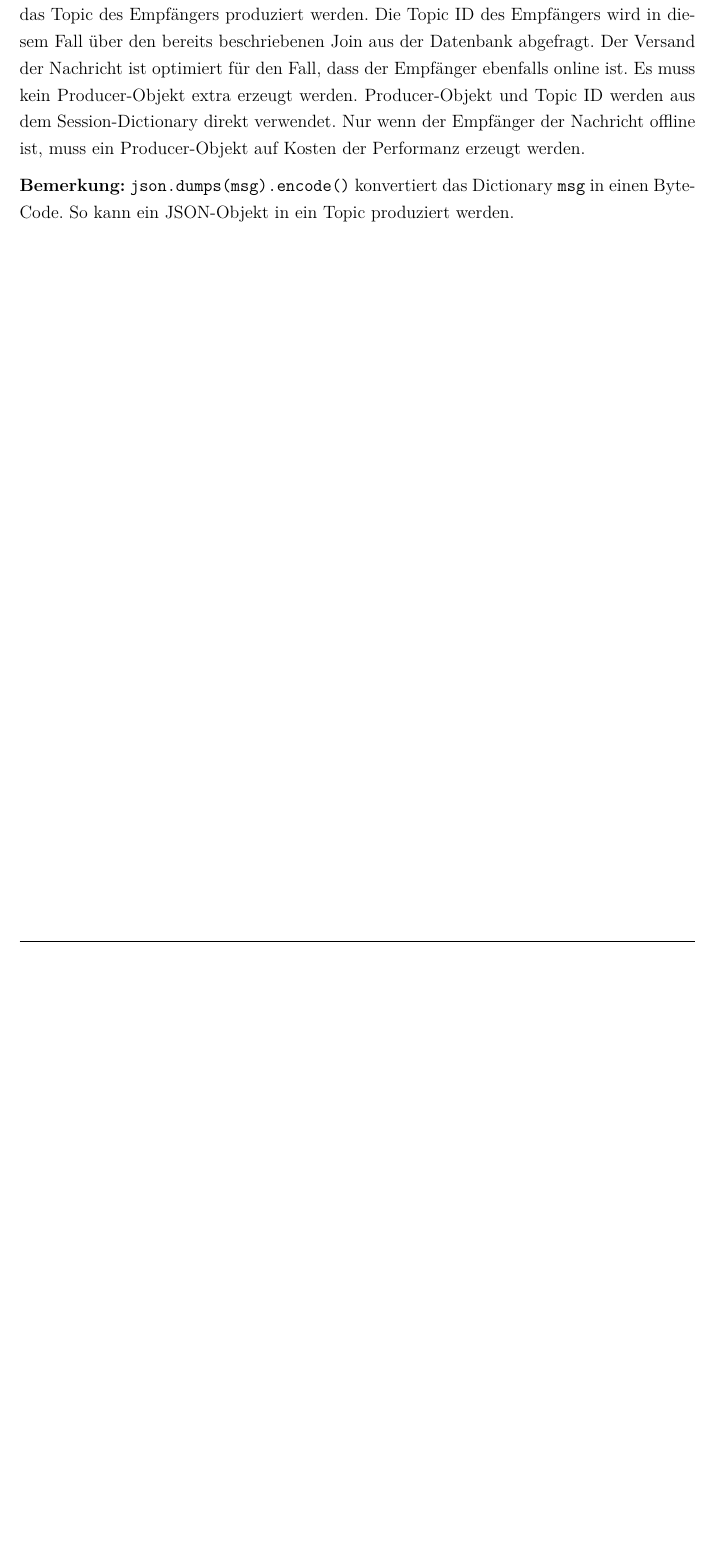
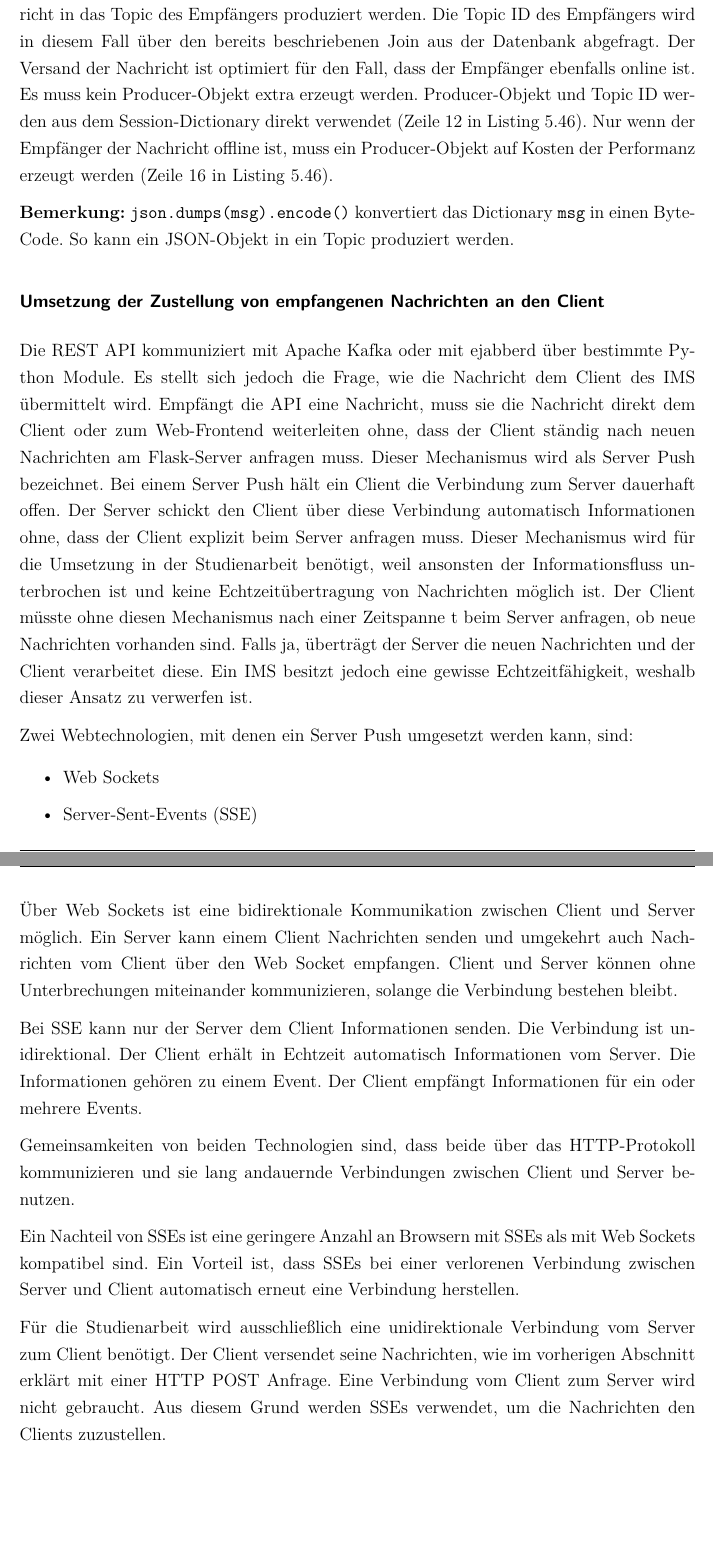
Before and after one commit to inf17101/FlaskXmppPyChat, a LaTeX thesis (LaTeX/Studienarbeit.tex): part of page 115 of 154 before the commit and two parts of pages 115 and 116 of 155 after it, the two joined at a grey line, cut so that both start at the same text, the shorter picture padded with empty space. Compiled offline with pdfLaTeX.

Commit message:
adds chapter about Umsetzung des Empfangs von Nachrichten

```diff
--- a/LaTeX/Studienarbeit.tex
+++ b/LaTeX/Studienarbeit.tex
@@ -138,7 +138,7 @@ frame=None,
 \usepackage[printonlyused]{acronym}
 
 % titel definieren
-\newcommand{\titel}{Entwicklung eines Chatsystems\\auf Basis von XMPP}
+\newcommand{\titel}{Entwicklung eines Instant-Messaging-Systems mit Python}
 
 %autor definieren
 \newcommand{\autor}{Lukas Priester,Oliver Klapper}
@@ -2520,9 +2521,34 @@ with topic.get_producer() as kafka_producer:
 \end{lstlisting}
 
 In \texttt{JSON\_Data} sind die Parameter des Payloads aus der \acs{HTTP} POST Anfrage.
-Zuerst überprüft die \acs{API} mit Hilfe der in \autoref{tab:tableContacts} dargestellten Tabelle contacts, ob dem Sender der Empfänger als Chatpartner zugeordnet ist. Dafür muss ein Eintrag in der Tabelle contacts existieren. Weil in \texttt{JSON\_Data} nur der Benutzername des Absenders und des Empfängers vorhanden sind, muss über ein Join\footnote{Ein Join bildet aus den Datensätzen zweier Tabellen einer relationalen Datenbank eine Ergebnistabelle, deren Datensätze, je nach angegebener Bedingung, Attribute beider Tabellen enthält.\cite{Schubert2007}} mit der Tabelle user\_auth festgestellt werden, ob ein Eintrag in der Tabelle contacts existiert. Falls nein, darf die Nachricht nicht versendet werden und die \acs{API} antwortet dem Client mit einem Fehler im \acs{JSON}-Format. Sind die beiden Benutzer Chatpartner, wird über das Session-Dictionary der Producer des Empfängers aufgerufen und die Nachricht in sein spezielles Topic produziert. Die Vorgehensweise funktioniert nur, wenn Sender und Empfänger gleichzeitig online sind. Ist der Empfänger offline, ist kein Eintrag im Session-Dictionary und damit kein Producer-Objekt vorhanden. Dann muss ein Producer-Objekt manuell erzeugt werden und die Nachricht in das Topic des Empfängers produziert werden. Die Topic ID des Empfängers wird in diesem Fall über den bereits beschriebenen Join aus der Datenbank abgefragt. Der Versand der Nachricht ist optimiert für den Fall, dass der Empfänger ebenfalls online ist. Es muss kein Producer-Objekt extra erzeugt werden. Producer-Objekt und Topic ID werden aus dem Session-Dictionary direkt verwendet. Nur wenn der Empfänger der Nachricht offline ist, muss ein Producer-Objekt auf Kosten der Performanz erzeugt werden.
+Zuerst überprüft die \acs{API} mit Hilfe der in \autoref{tab:tableContacts} dargestellten Tabelle contacts, ob dem Sender der Empfänger als Chatpartner zugeordnet ist. Dafür muss ein Eintrag in der Tabelle contacts existieren. Weil in \texttt{JSON\_Data} nur der Benutzername des Absenders und des Empfängers vorhanden sind, muss über ein Join\footnote{Ein Join bildet aus den Datensätzen zweier Tabellen einer relationalen Datenbank eine Ergebnistabelle, deren Datensätze, je nach angegebener Bedingung, Attribute beider Tabellen enthält.\cite{Schubert2007}} mit der Tabelle user\_auth festgestellt werden, ob ein Eintrag in der Tabelle contacts existiert. Falls nein, darf die Nachricht nicht versendet werden und die \acs{API} antwortet dem Client mit einem Fehler im \acs{JSON}-Format. Sind die beiden Benutzer Chatpartner, wird über das Session-Dictionary der Producer des Empfängers aufgerufen und die Nachricht in sein spezielles Topic produziert. Zusätzlich wird der Producer des Senders aus dem Session-Dictionary aufgerufen und die Nachricht ebenfalls an den Sender verschickt. So haben Sender und Empfänger immer einen synchronisierten Chatverlauf.
+
+Die Vorgehensweise funktioniert nur, wenn Sender und Empfänger gleichzeitig online sind. Ist der Empfänger offline, ist kein Eintrag im Session-Dictionary und damit kein Producer-Objekt vorhanden. Dann muss ein Producer-Objekt manuell erzeugt werden und die Nachricht in das Topic des Empfängers produziert werden. Die Topic ID des Empfängers wird in diesem Fall über den bereits beschriebenen Join aus der Datenbank abgefragt. Der Versand der Nachricht ist optimiert für den Fall, dass der Empfänger ebenfalls online ist. Es muss kein Producer-Objekt extra erzeugt werden. Producer-Objekt und Topic ID werden aus dem Session-Dictionary direkt verwendet (Zeile 12 in \autoref{lst:flaskSendMessageKafka}). Nur wenn der Empfänger der Nachricht offline ist, muss ein Producer-Objekt auf Kosten der Performanz erzeugt werden (Zeile 16 in \autoref{lst:flaskSendMessageKafka}).
 
 \textbf{Bemerkung:} \texttt{json.dumps(msg).encode()} konvertiert das Dictionary \texttt{msg} in einen Byte-Code. So kann ein \acs{JSON}-Objekt in ein Topic produziert werden.
+
+\subsubsection*{Umsetzung der Zustellung von empfangenen Nachrichten an den Client}
+
+Die \acs{REST} \acs{API} kommuniziert mit Apache Kafka oder mit ejabberd über bestimmte Python Module. Es stellt sich jedoch die Frage, wie die Nachricht dem Client des \acs{IMS} übermittelt wird. Empfängt die \acs{API} eine Nachricht, muss sie die Nachricht direkt dem Client oder zum Web-Frontend weiterleiten ohne, dass der Client ständig nach neuen Nachrichten am Flask-Server anfragen muss. Dieser Mechanismus wird als Server Push bezeichnet. Bei einem Server Push hält ein Client die Verbindung zum Server dauerhaft offen. Der Server schickt den Client über diese Verbindung automatisch Informationen ohne, dass der Client explizit beim Server anfragen muss. Dieser Mechanismus wird für die Umsetzung in der Studienarbeit benötigt, weil ansonsten der Informationsfluss unterbrochen ist und keine Echtzeitübertragung von Nachrichten möglich ist. Der Client müsste ohne diesen Mechanismus nach einer Zeitspanne t beim Server anfragen, ob neue Nachrichten vorhanden sind. Falls ja, überträgt der Server die neuen Nachrichten und der Client verarbeitet diese. Ein \acs{IMS} besitzt jedoch eine gewisse Echtzeitfähigkeit, weshalb dieser Ansatz zu verwerfen ist.
+
+Zwei Webtechnologien, mit denen ein Server Push umgesetzt werden kann, sind:
+
+\begin{itemize}
+\item Web Sockets
+\item \ac{SSE}
+\end{itemize}
+
+Über Web Sockets ist eine bidirektionale Kommunikation zwischen Client und Server möglich. Ein Server kann einem Client Nachrichten senden und umgekehrt auch Nachrichten vom Client über den Web Socket empfangen. Client und Server können ohne Unterbrechungen miteinander kommunizieren, solange die Verbindung bestehen bleibt.
+
+Bei \ac{SSE} kann nur der Server dem Client Informationen senden. Die Verbindung ist unidirektional. Der Client erhält in Echtzeit automatisch Informationen vom Server. Die Informationen gehören zu einem Event. Der Client empfängt Informationen für ein oder mehrere Events.
+
+Gemeinsamkeiten von beiden Technologien sind, dass beide über das \acs{HTTP}-Protokoll kommunizieren und sie lang andauernde Verbindungen zwischen Client und Server benutzen.
+
+Ein Nachteil von \acs{SSE}s ist eine geringere Anzahl an Browsern mit \acs{SSE}s als mit Web Sockets kompatibel sind. Ein Vorteil ist, dass \acs{SSE}s bei einer verlorenen Verbindung zwischen Server und Client automatisch erneut eine Verbindung herstellen.
+
+Für die Studienarbeit wird ausschließlich eine unidirektionale Verbindung vom Server zum Client benötigt. Der Client versendet seine Nachrichten, wie im vorherigen Abschnitt erklärt mit einer \acs{HTTP} POST Anfrage. Eine Verbindung vom Client zum Server wird nicht gebraucht. Aus diesem Grund werden \acs{SSE}s verwendet, um die Nachrichten den Clients zuzustellen.
+
+
 
 \pagebreak
 
```
Also changed, not shown: LaTeX/images/SSE-Architecture.jpg (added), LaTeX/images/websocket-architecture.jpg (added), LaTeX/Studienarbeit.tex (3 more changed lines).
